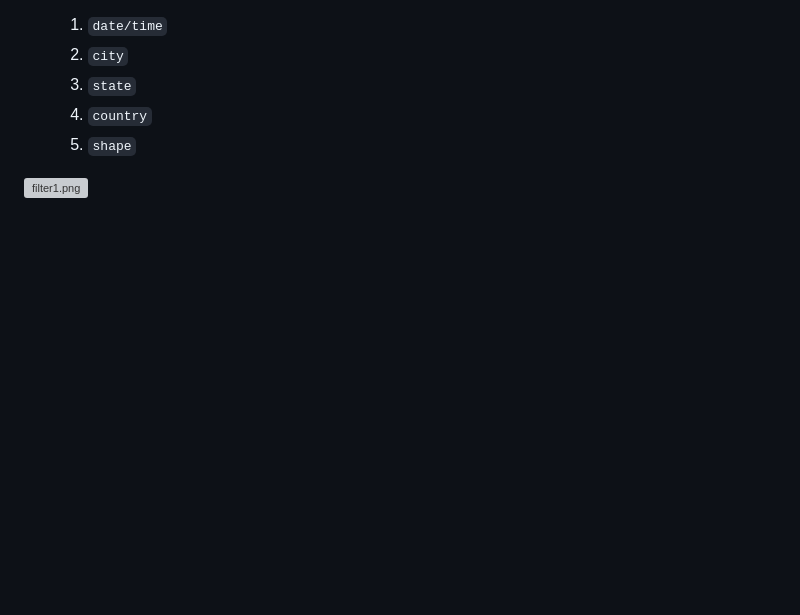
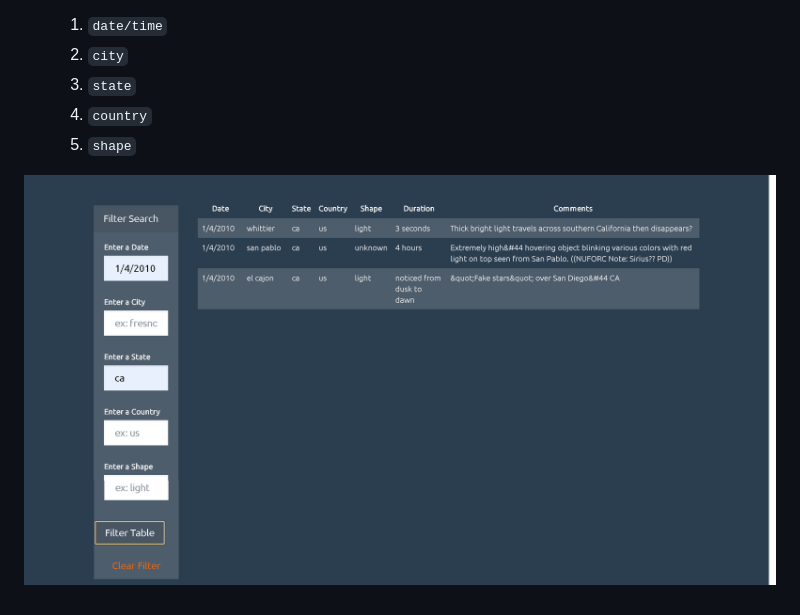
Before and after one commit to klharp/Javascript-UFOs, a Markdown page: README.md, the part around the change printed below. Rendered like a GitHub page; pictures changed too: images/filter2.png (added); blank space fills up the shorter version; grey boxes are pictures that could not be loaded.

Commit message:
multi filter working

```diff
--- a/README.md
+++ b/README.md
@@ -32,4 +33,4 @@ The site can be viewed <a href="https://klharp.github.io/Javascript_Challenge/UF
   5. `shape`
 
 
-![filter1.png](images/filter1.png)
+![filter2.png](images/filter2.png)
```
Also changed, not shown: other parts of README.md (+1 -0 lines), 5 other files.
